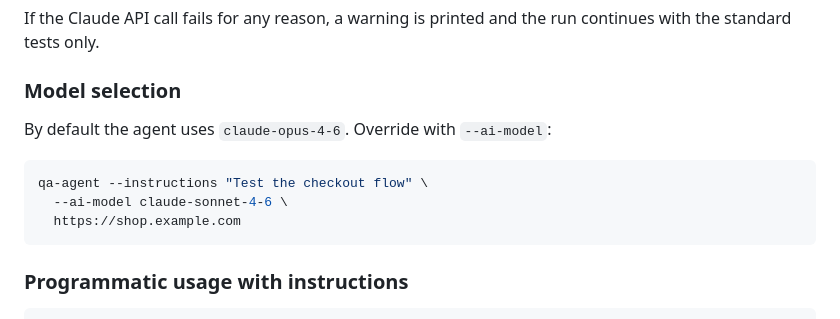
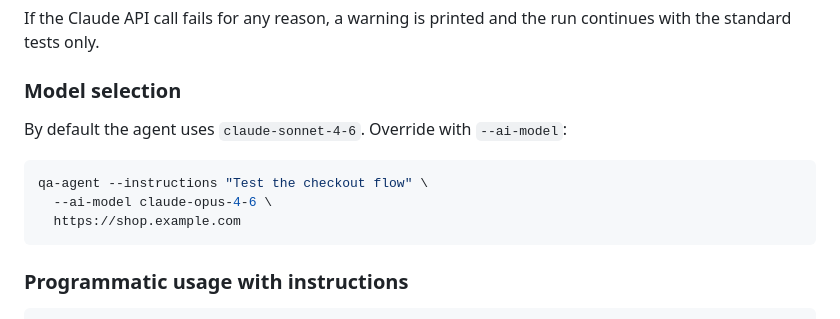
Before and after one commit to billrichards/qa-agent, a Markdown page: README.md, the part around the change. GitHub-like rendering.

Commit message:
Update default AI model in README

````diff
--- a/README.md
+++ b/README.md
@@ -105,11 +105,11 @@ If the Claude API call fails for any reason, a warning is printed and the run co
 
 ### Model selection
 
-By default the agent uses `claude-opus-4-6`. Override with `--ai-model`:
+By default the agent uses `claude-sonnet-4-6`. Override with `--ai-model`:
 
 ```bash
 qa-agent --instructions "Test the checkout flow" \
-  --ai-model claude-sonnet-4-6 \
+  --ai-model claude-opus-4-6 \
   https://shop.example.com
 ```
 
````
